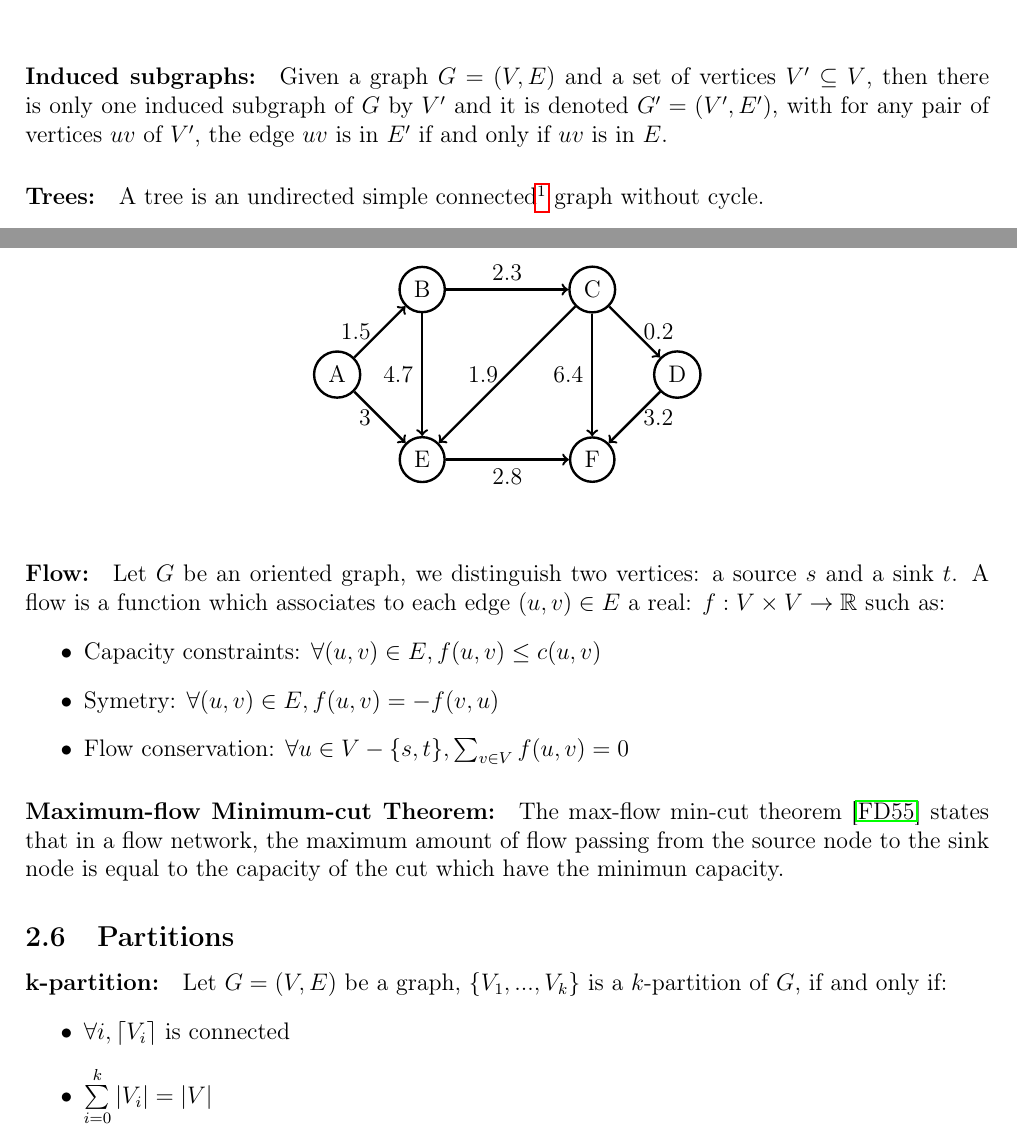
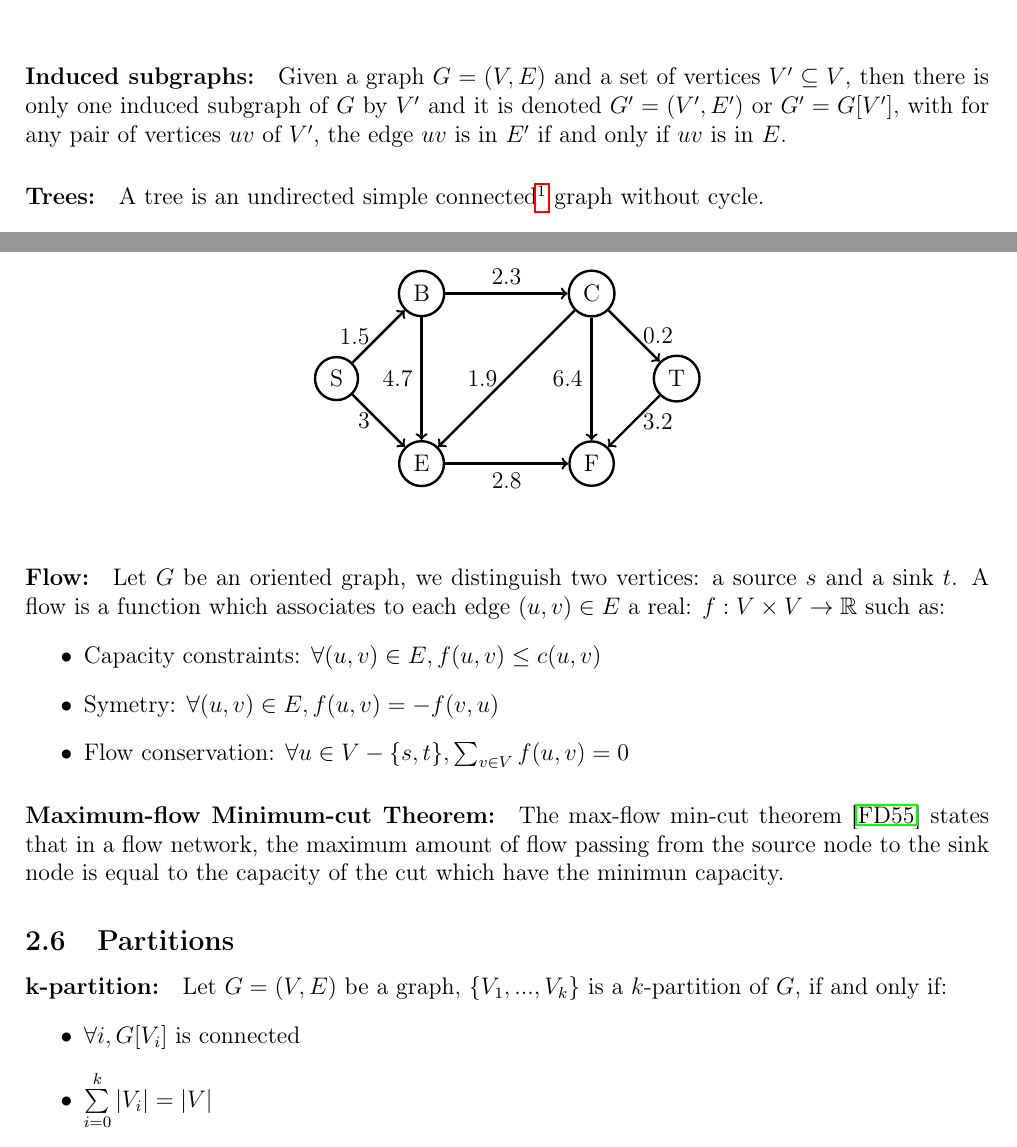
Before and after one commit to medrimonia/per2013, a LaTeX document (papers/report.tex, which reads papers/graphTikZ/flowNetwork.tex, papers/report/Definition.tex): two parts of pages 5 and 8 of 22, joined at a grey line, cut so that both start at the same text. Compiled offline with pdfLaTeX.

Commit message:
Taking Baudon remarks into account

```diff
--- a/papers/graphTikZ/flowNetwork.tex
+++ b/papers/graphTikZ/flowNetwork.tex
@@ -1,9 +1,9 @@
 \begin{tikzpicture}[scale=0.5]
  \tikzset{directed/.style={->}}
-  \node[draw,circle, very thick] (A) at (0,3) {A};
+  \node[draw,circle, very thick] (A) at (0,3) {S};
   \node[draw,circle, very thick] (B) at (3,6) {B};
   \node[draw,circle, very thick] (C) at (9,6) {C};
-  \node[draw,circle, very thick] (D) at (12,3) {D};
+  \node[draw,circle, very thick] (D) at (12,3) {T};
   \node[draw,circle, very thick] (E) at (3,0) {E};
   \node[draw,circle, very thick] (F) at (9,0) {F};
   \draw[very thick, directed] (A) -- node[left] {1.5} (B) ;
--- a/papers/report/Definition.tex
+++ b/papers/report/Definition.tex
@@ -66,7 +66,7 @@ if and only if $V \subseteq V'$ and $E \subseteq E'$.
 \paragraph{Induced subgraphs:}
 Given a graph $G = (V,E)$ and a set of vertices $V' \subseteq V$, then
 there is only one induced subgraph of $G$ by $V'$ and it is denoted
-$G' = (V',E')$, with for any pair of vertices $uv$ of $V'$, the edge $uv$ is
+$G' = (V',E')$ or $G' = G[V']$, with for any pair of vertices $uv$ of $V'$, the edge $uv$ is
 in $E'$ if and only if $uv$ is in $E$.
 
 \begin{figure}[!h]
@@ -235,7 +235,7 @@ Let $G = (V,E)$ be a graph,  $\{V_1,...,V_k\}$ is a $k$-partition of $G$, if
 and only if:
 % With phrases
 \begin{itemize}
-    \item $\forall i, \lceil V_i \rceil$ is connected
+    \item $\forall i, G[V_i]$ is connected
     \item $\sum\limits_{i=0}^k|V_i| = |V|$
     \item $\forall i,j \in \{1, \dots, k\}^2, i \neq j, V_i \cap V_j = \emptyset$
 \end{itemize}
```
Also changed, not shown: papers/report/Problematic.tex (+3 -1 lines), papers/report/Work.tex (+1 -1 lines).
